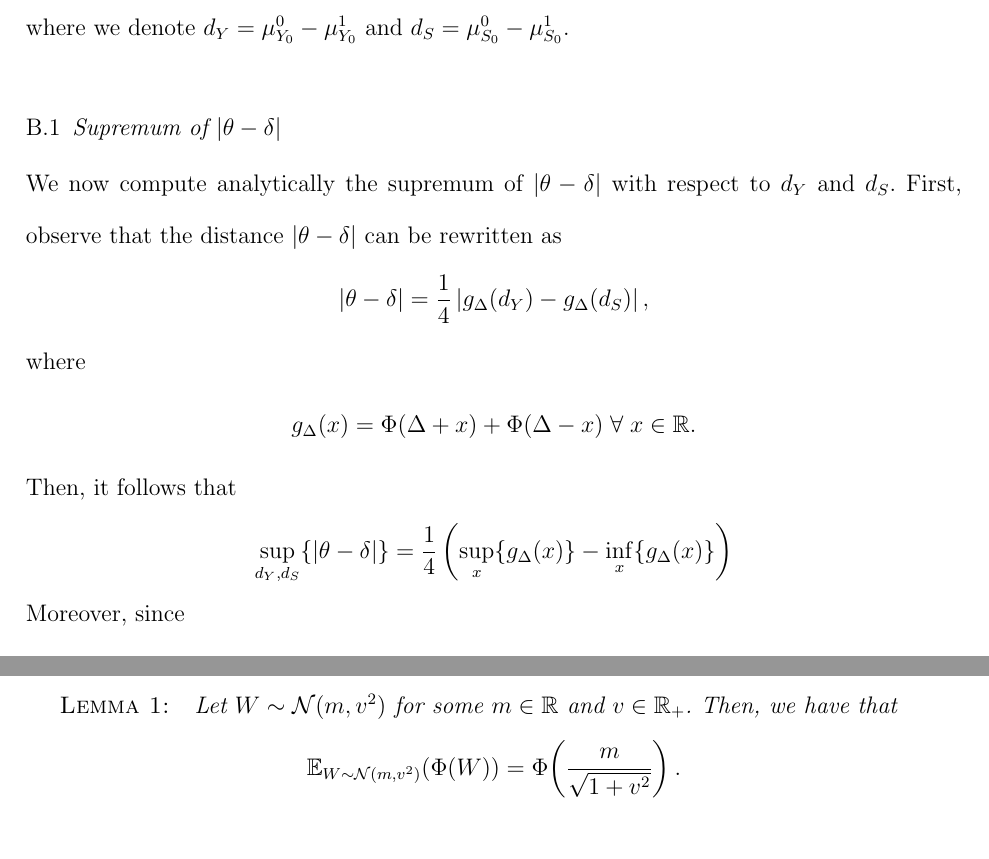
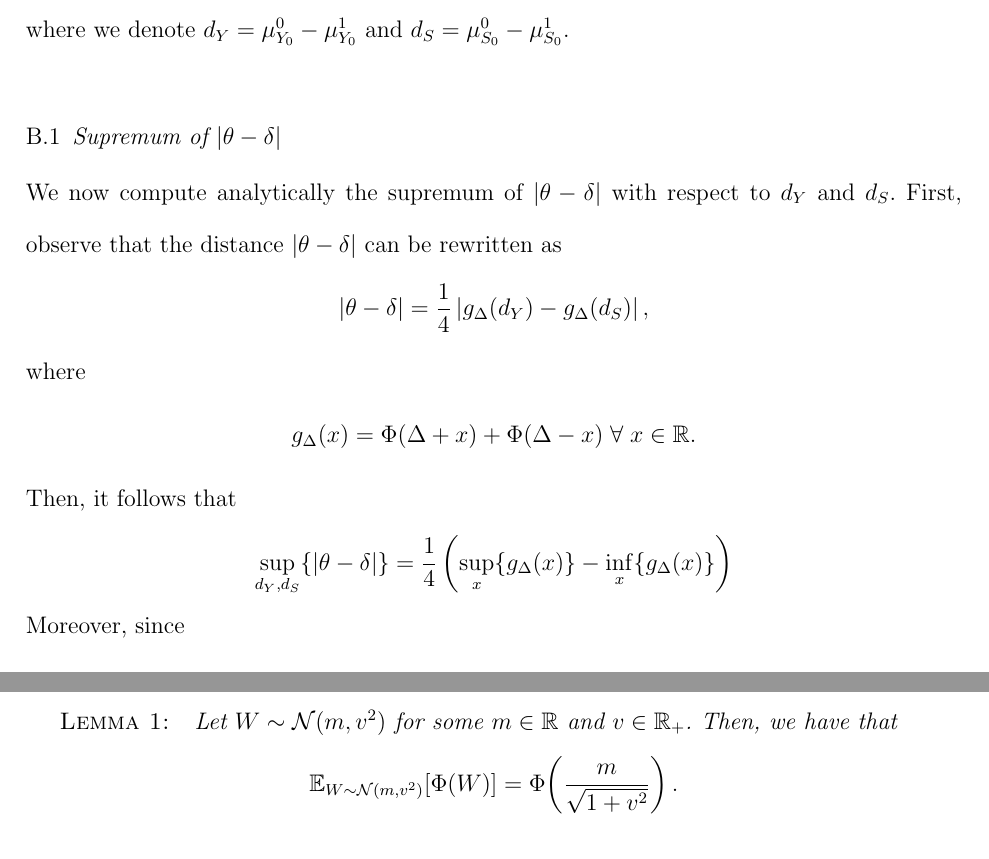
Before and after one commit to PietroCarlotti/BSET, a LaTeX document (manuscript/BSET_appendix.tex): two parts of pages 5 and 7 of 12, joined at a grey line, cut so that both start at the same text. The pictures show the PDF file manuscript/BSET_appendix.pdf that the author committed with the source.

Commit message:
fixed equation/align environments in manuscript

```diff
--- a/manuscript/BSET_appendix.tex
+++ b/manuscript/BSET_appendix.tex
@@ -118,9 +118,9 @@ This appendix derives expressions for \(\theta\) and \(\delta\) as expectations
 \label{app:derivation_theta}
 
 Under the model in Equation~\eqref{eq:data_generating_process_covariates}, it is easy to see that
-\begin{align*}
+\begin{equation*}
     Y_{1i} - Y_{0i} \mid X_{i} = x \overset{\text{\footnotesize ind.}}{\sim} \mathcal{N} \left( \frac{ \mu^{x}_{Y_{1}} - \mu^{x}_{Y_{0}}}{\sqrt{\Sigma^{x}_{Y_{1} Y_{1}} + \Sigma^{x}_{Y_{0} Y_{0}} - 2 \Sigma^{x}_{Y_{1} Y_{0}}}} \right), \quad i = 1, \ldots, n, \; \forall \; x \in \mathcal{X}.
-\end{align*}
+\end{equation*}
 Therefore, we obtain this analytical expression for \(V^{x}_{Y}\):
 \begin{align*}
         V^{x}_{Y} & = \Prob \left( Y_{1i} > Y_{0i} \mid X_{i} = x \right) \\
@@ -174,14 +174,14 @@ Then, by the law of total probability, we can derive an analytical expression fo
         & = \int_{\mathcal{X}} \int_{\mathcal{X}} \Phi \left( \frac{\mu^{x_{i}}_{Y_{1}} - \mu^{x_{j}}_{Y_{0}}}{\sqrt{\Sigma^{x_{i}}_{Y_{1} Y_{1}} + \Sigma^{x_{j}}_{Y_{0} Y_{0}}}} \right) \, f (x_{i}) \, f (x_{j}) \, \text{d}x_{i} \, \text{d}x_{j}.
 \end{align*}
 Applying a similar logic to \(U_{S}\), we obtain this analytical expression for \(\delta\):
-\begin{align*}
+\begin{equation*}
     \delta = \int_{\mathcal{X}} \int_{\mathcal{X}} \delta^{x_{i} x_{j}} \, f(x_{i}) \, f(x_{j}) \, \text{d}x_{i} \, \text{d}x_{j},
-\end{align*}
+\end{equation*}
 where we denote
-\begin{align*}
+\begin{equation*}
     \delta^{x_{i} x_{j}} = %U^{x_{i} x_{j}}_{Y} - U^{x_{i} x_{j}}_{S} =
     \Phi \left( \frac{\mu^{x_{i}}_{Y_{1}} - \mu^{x_{j}}_{Y_{0}}}{\sqrt{\Sigma^{x_{i}}_{Y_{1} Y_{1}} + \Sigma^{x_{j}}_{Y_{0} Y_{0}}}} \right) - \Phi \left( \frac{\mu^{x_{i}}_{S_{1}} - \mu^{x_{j}}_{S_{0}}}{\sqrt{\Sigma^{x_{i}}_{S_{1} S_{1}} + \Sigma^{x_{j}}_{S_{0} S_{0}}}} \right), \; \forall \; x_i, x_j \in \mathcal{X}.
-\end{align*}
+\end{equation*}
 
 \subsection{Derivation of \texorpdfstring{\(\theta\)}{theta} and \texorpdfstring{\(\delta\)}{delta} in the Condionally Orthogonal and Homoscedastic Setting}
 
@@ -195,9 +195,9 @@ so that
     \theta^{x} = \delta^{x x} \; \forall \; x \in \mathcal{X}.
 \end{equation}
 Under the assumption of conditional homoscedasticity stated in the paper, it follows that
-\begin{align*}
-    \theta = \E_{X_{i} \sim f} \!\left( g(X_{i}, X_{i}) \right), \quad \delta = \E_{(X_{i}, X_{j}) \sim f^{2}} \!\left( g(X_{i}, X_{j}) \right),
-\end{align*}
+\begin{equation*}
+    \theta = \E_{X_{i} \sim f} \!\left[ g(X_{i}, X_{i}) \right], \quad \delta = \E_{(X_{i}, X_{j}) \sim f^{2}} \!\left[ g(X_{i}, X_{j}) \right],
+\end{equation*}
 where we denote
 \begin{equation}
 \label{eq:g_definition}
@@ -208,21 +208,21 @@ where we denote
 \label{app:binary_covariate_derivation}
 
 Under the setting described in Section~\ref{subsec:binary_covariate_setting} of the main paper, \(\theta\) and \(\delta\) reduce to
-\begin{align*}
+\begin{equation*}
     \theta = \frac{\theta^{0} + \theta^{1}}{2}, \quad \delta = \frac{\delta^{00} + \delta^{11} + \delta^{01} + \delta^{10}}{4}.
-\end{align*}
+\end{equation*}
 Based on Equation~\eqref{eq:equivalence_theta_x_delta_xx}, we have that
-\begin{align}
+\begin{equation}
 \label{eq:distance_theta_delta_binary_covariate}
     | \theta - \delta | = \frac{ \left| \delta^{00} + \delta^{11} - \delta^{01} - \delta^{10} \right| }{4}.
-\end{align}
+\end{equation}
 This expression highlights that the distance between the two parameters is driven by differences between comparisons within the same covariate group and comparisons across different covariate groups. Importantly, this effect does not arise from treatment effect heterogeneity.
 
 To derive a formula for \(|\theta - \delta|\), let us further simplify the setting by assuming that \(S\) is a perfect surrogate for \(Y\) with homogeneous treatment effects across covariate groups:
-\begin{align*}
+\begin{equation*}
     \mu^{x}_{Y_{1}} - \mu^{x}_{Y_{0}} =
     \mu^{x}_{S_{1}} - \mu^{x}_{S_{0}} = \Delta > 0 \quad \forall \; x \in \{0,1\}.
-\end{align*}
+\end{equation*}
 In this setting, we can easily compute the terms in Equation~\eqref{eq:distance_theta_delta_binary_covariate} using Equation~\eqref{eq:g_definition}:
 \begin{align*}
         \delta^{00} & = \Phi(\Delta) - \Phi(\Delta) = 0, \\
@@ -231,9 +231,9 @@ In this setting, we can easily compute the terms in Equation~\eqref{eq:distance_
         \delta^{10} & = \Phi\!\left(\Delta + \mu^{1}_{Y_{0}} - \mu^{0}_{Y_{0}}\right) - \Phi\!\left(\Delta + \mu^{1}_{S_{0}} - \mu^{0}_{S_{0}}\right).
 \end{align*}
 Hence, we conclude that
-\begin{align*}
+\begin{equation*}
     |\theta - \delta| = \frac{1}{4} \left| \Phi(\Delta + d_{Y}) - \Phi(\Delta + d_{S}) + \Phi(\Delta - d_{Y}) - \Phi(\Delta - d_{S}) \right|,
-\end{align*}
+\end{equation*}
 where we denote \(d_{Y} = \mu^{0}_{Y_{0}} - \mu^{1}_{Y_{0}}\) and \(d_{S} = \mu^{0}_{S_{0}} - \mu^{1}_{S_{0}}\).
 
 \subsection{Supremum of \texorpdfstring{\(|\theta - \delta|\)}{|theta - delta|}}
@@ -248,9 +248,9 @@ where
     g_{\Delta}(x) = \Phi(\Delta + x) + \Phi(\Delta - x) \; \forall \; x \in \mathbb{R}.
 \end{equation*}
 Then, it follows that
-\begin{align*}
-    \sup_{d_{Y}, d_{S}} \{ |\theta - \delta| \} & = \frac{1}{4} \left( \sup_{x} \{ g_{\Delta}(x) \} - \inf_{x} \{ g_{\Delta}(x) \} \right)
-\end{align*}
+\begin{equation*}
+    \sup_{d_{Y}, d_{S}} \{ |\theta - \delta| \} = \frac{1}{4} \left( \sup_{x} \{ g_{\Delta}(x) \} - \inf_{x} \{ g_{\Delta}(x) \} \right)
+\end{equation*}
 Moreover, since
 \begin{equation*}
     g_{\Delta}(-x) = g_{\Delta}(x) \; \forall \; x \in \mathbb{R},
@@ -261,9 +261,9 @@ we only have to optimize \(g_{\Delta}\) over \(\R_{+}\). Observe that the deriva
     & = \frac{1}{\sqrt{2 \pi}} \left( e^{-\frac{(\Delta + x)^2}{2}} - e^{-\frac{(\Delta - x)^2}{2}} \right) \; \forall \; x \in \R_{+},
 \end{align*}
 where \(\phi\) is the standard normal PDF. Then, the critical points of \(g_{\Delta}\) satisfy this equation:
-\begin{align*}
+\begin{equation*}
     \phi(\Delta + x) = \phi(\Delta - x) \iff ( \Delta + x )^2 = ( \Delta - x )^2,
-\end{align*}
+\end{equation*}
 which has only one solution \(x = 0\), since we assumed that \(\Delta > 0\). Moreover, we have that
 \begin{equation*}
     g'_{\Delta}(x) < 0 \; \forall \; x \in \R_{+}.
@@ -292,8 +292,8 @@ Using the setting from Section~\ref{subsec:gaussian_covariate_setting}, we expre
 
 Using the perfect surrogacy assumption in Equation~\eqref{eq:perfect_surrogacy_assumption_gaussian_covariate}, we have that
 \begin{align*}
-    \theta & = \E_{X_{i} \sim f} \!\left( \Phi \left( X_{i} (\beta_{Y_{1}} - \beta_{Y_{0}}) \right) - \Phi \left( X_{i} (\beta_{S_{1}} - \beta_{S_{0}}) \right) \right) \\
-    & = \E_{X_{i} \sim f} \!\left( \Phi \left( X_{i} \Delta \right) - \Phi \left( X_{i} \Delta \right) \right) = 0.
+    \theta & = \E_{X_{i} \sim f} \!\left[ \Phi \left( X_{i} (\beta_{Y_{1}} - \beta_{Y_{0}}) \right) - \Phi \left( X_{i} (\beta_{S_{1}} - \beta_{S_{0}}) \right) \right] \\
+    & = \E_{X_{i} \sim f} \!\left[ \Phi \left( X_{i} \Delta \right) - \Phi \left( X_{i} \Delta \right) \right] = 0.
 \end{align*}
 
 \subsection{Derivation of \texorpdfstring{\(\delta\)}{delta}}
@@ -314,9 +314,9 @@ where the last line follows from the following property of Gaussian random varia
 \begin{lemma}
 \label{lemma:gaussian_phi_identity}
     Let \(W \sim \mathcal{N}(m, v^2)\) for some \(m \in \mathbb{R}\) and \(v \in \R_{+}\). Then, we have that
-    \begin{align*}
-        \E_{W \sim \mathcal{N}(m, v^2)} \!\left( \Phi(W) \right) = \Phi \!\left( \frac{m}{\sqrt{1 + v^2}} \right).
-    \end{align*}
+    \begin{equation*}
+        \E_{W \sim \mathcal{N}(m, v^2)} \!\left[ \Phi(W) \right] = \Phi \!\left( \frac{m}{\sqrt{1 + v^2}} \right).
+    \end{equation*}
 \end{lemma}
 
 \subsection{Supremum of \texorpdfstring{\(|\theta - \delta|\)}{|theta - delta|}}
@@ -333,9 +333,9 @@ where
     h_{\Delta, m, v}(x) = \Phi \left( \frac{m \Delta}{\sqrt{1 + v^2 ((x + \Delta)^2 + x^2)}} \right) \; \forall \; x \in \mathbb{R}.
 \end{equation*}
 Then, it follows that
-\begin{align*}
-    \sup_{\boldsymbol{\beta}} \{ |\theta - \delta| \} & = \sup_{x} \{ h_{\Delta, m, v}(x) \} - \inf_{x} \{ h_{\Delta, m, v}(x) \}.
-\end{align*}
+\begin{equation*}
+    \sup_{\boldsymbol{\beta}} \{ |\theta - \delta| \} = \sup_{x} \{ h_{\Delta, m, v}(x) \} - \inf_{x} \{ h_{\Delta, m, v}(x) \}.
+\end{equation*}
 Notice that since \(x\) only appears in the denominator of the argument of \(\Phi\), finding the extrema of \(h_{\Delta, m, v}\) is equivalent to finding the extrema of the function \(k_{\Delta, m, v}\) defined as follows:
 \begin{equation*}
     k_{\Delta, m, v}(x) = 1 + v^2 ((x + \Delta)^2 + x^2) = 1 + v^2 (2 x^2 + 2 \Delta x + \Delta^2) \; \forall \; x \in \mathbb{R}.
```
Also changed, not shown: manuscript/BSET.tex (+20 -20 lines), manuscript/BSET.pdf, manuscript/BSET_appendix.pdf, manuscript/BSET_appendix.tex (16 more changed lines), 6 other files.
